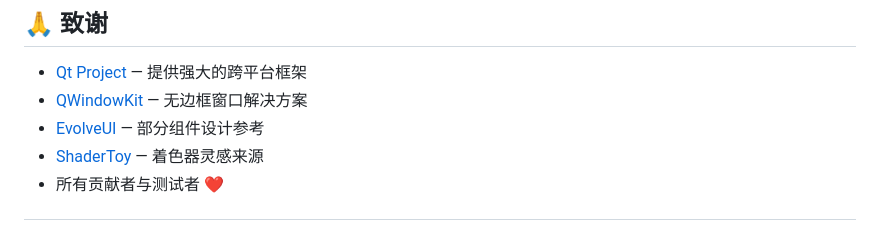
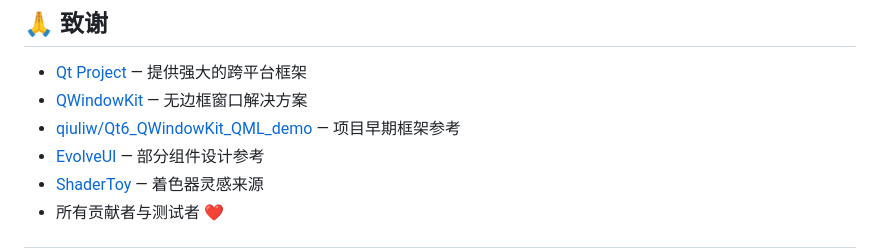
Before and after one commit to BroNekoX/QueMusic, a Markdown page: README.md, the part around the change. Rendered like a GitHub page.

Commit message:
docs: add credit for early framework basis

```diff
--- a/README.md
+++ b/README.md
@@ -216,6 +216,7 @@ Copyright (c) 2024-2026 QueMusic Contributors
 
 - [Qt Project](https://www.qt.io/) — 提供强大的跨平台框架
 - [QWindowKit](https://github.com/stdware/qwindowkit) — 无边框窗口解决方案
+- [qiuliw/Qt6_QWindowKit_QML_demo](https://github.com/qiuliw/Qt6_QWindowKit_QML_demo) — 项目早期框架参考
 - [EvolveUI](https://evolveui.top/) — 部分组件设计参考
 - [ShaderToy](https://www.shadertoy.com/) — 着色器灵感来源
 - 所有贡献者与测试者 ❤️
```
